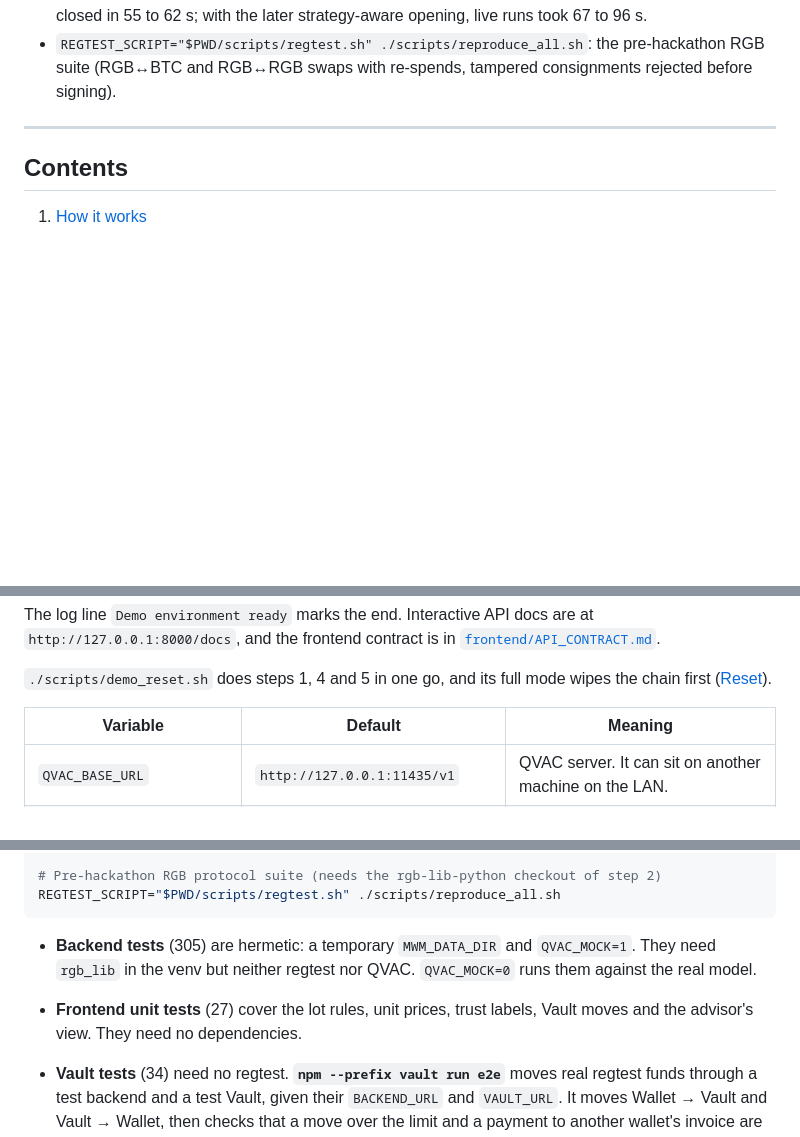
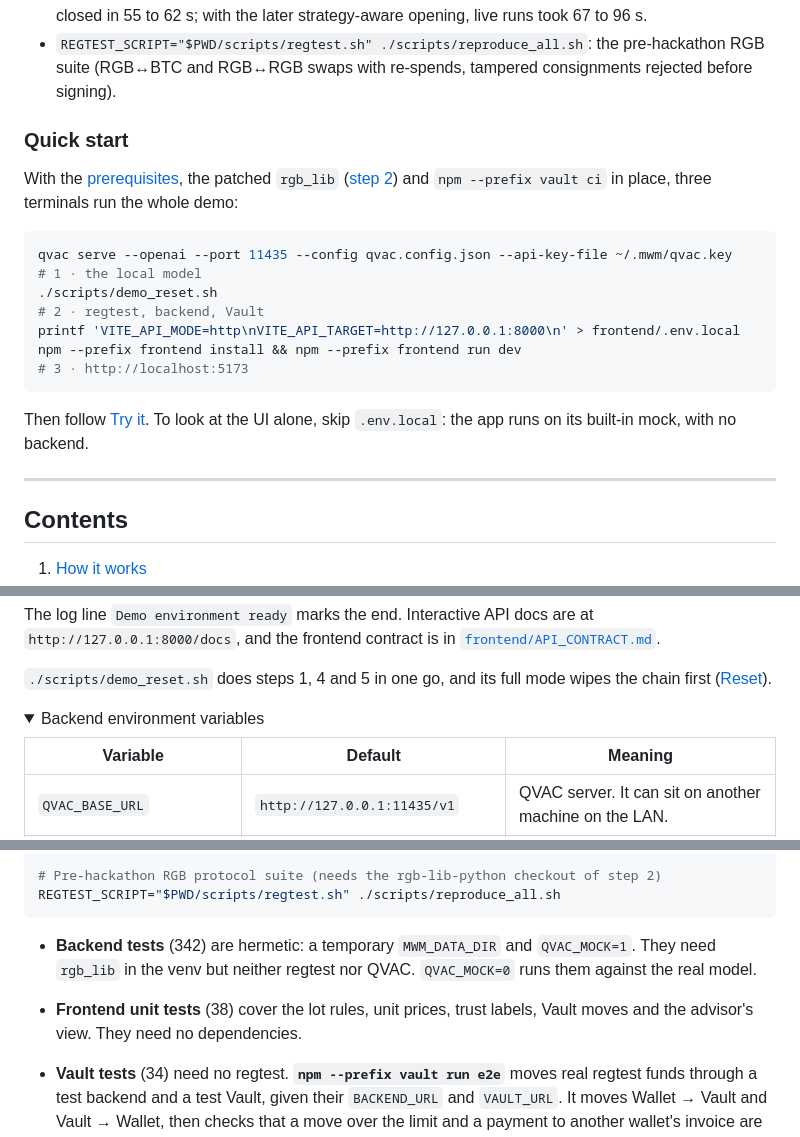
Before and after one commit to MoneyWithMemory/mwm, a Markdown page: README.md, 3 parts joined by grey strips. GitHub-like rendering; folded sections open; blank space fills up the shorter version.

Commit message:
docs: README quick start, folded reference tables

````diff
--- a/README.md
+++ b/README.md
@@ -33,6 +33,19 @@ Everything runs live on one laptop, on Bitcoin regtest: rgb-lib, the local QVAC
 - `node frontend/scripts/contract-check.mjs http://127.0.0.1:8000 --e2e`: a negotiation with the real model, both approvals and the on-chain settlement, run against a live backend. Expected result: `OK: 0 failed, 0 warnings`.
 - [QVAC evals](#qvac-evals): 24 negotiations on the real model. 0 public messages disclosed a limit, 0 deals fell outside the limits, and 21 of 21 possible deals closed. On the hardened code, the demo scenario closed in 55 to 62 s; with the later strategy-aware opening, live runs took 67 to 96 s.
 - `REGTEST_SCRIPT="$PWD/scripts/regtest.sh" ./scripts/reproduce_all.sh`: the pre-hackathon RGB suite (RGB↔BTC and RGB↔RGB swaps with re-spends, tampered consignments rejected before signing).
+
+### Quick start
+
+With the [prerequisites](#prerequisites), the patched `rgb_lib` ([step 2](#2-python-and-the-patched-rgb_lib-030b7)) and `npm --prefix vault ci` in place, three terminals run the whole demo:
+
+```bash
+qvac serve --openai --port 11435 --config qvac.config.json --api-key-file ~/.mwm/qvac.key   # 1 · the local model
+./scripts/demo_reset.sh                                                                      # 2 · regtest, backend, Vault
+printf 'VITE_API_MODE=http\nVITE_API_TARGET=http://127.0.0.1:8000\n' > frontend/.env.local
+npm --prefix frontend install && npm --prefix frontend run dev                              # 3 · http://localhost:5173
+```
+
+Then follow [Try it](#6-frontend). To look at the UI alone, skip `.env.local`: the app runs on its built-in mock, with no backend.
 
 ---
 
@@ -208,6 +221,9 @@ The log line `Demo environment ready` marks the end. Interactive API docs are at
 
 `./scripts/demo_reset.sh` does steps 1, 4 and 5 in one go, and its full mode wipes the chain first ([Reset](#8-reset)).
 
+<details>
+<summary>Backend environment variables</summary>
+
 | Variable | Default | Meaning |
 |---|---|---|
 | `QVAC_BASE_URL` | `http://127.0.0.1:11435/v1` | QVAC server. It can sit on another machine on the LAN. |
@@ -301,8 +324,8 @@ node frontend/scripts/contract-check.mjs http://127.0.0.1:8000 --e2e
 REGTEST_SCRIPT="$PWD/scripts/regtest.sh" ./scripts/reproduce_all.sh
 ```
 
-- **Backend tests** (305) are hermetic: a temporary `MWM_DATA_DIR` and `QVAC_MOCK=1`. They need `rgb_lib` in the venv but neither regtest nor QVAC. `QVAC_MOCK=0` runs them against the real model.
-- **Frontend unit tests** (27) cover the lot rules, unit prices, trust labels, Vault moves and the advisor's view. They need no dependencies.
+- **Backend tests** (342) are hermetic: a temporary `MWM_DATA_DIR` and `QVAC_MOCK=1`. They need `rgb_lib` in the venv but neither regtest nor QVAC. `QVAC_MOCK=0` runs them against the real model.
+- **Frontend unit tests** (38) cover the lot rules, unit prices, trust labels, Vault moves and the advisor's view. They need no dependencies.
 - **Vault tests** (34) need no regtest. **`npm --prefix vault run e2e`** moves real regtest funds through a test backend and a test Vault, given their `BACKEND_URL` and `VAULT_URL`. It moves Wallet → Vault and Vault → Wallet, then checks that a move over the limit and a payment to another wallet's invoice are both denied.
 - **`scripts/e2e_vault_link.py`** checks the backend side of both moves on regtest against a stand-in Vault (usage in the file).
 - **The contract check** without `--e2e` writes three short sessions and changes no reliability score:
````
Also changed, not shown: other parts of README.md (+13 -1 lines).
